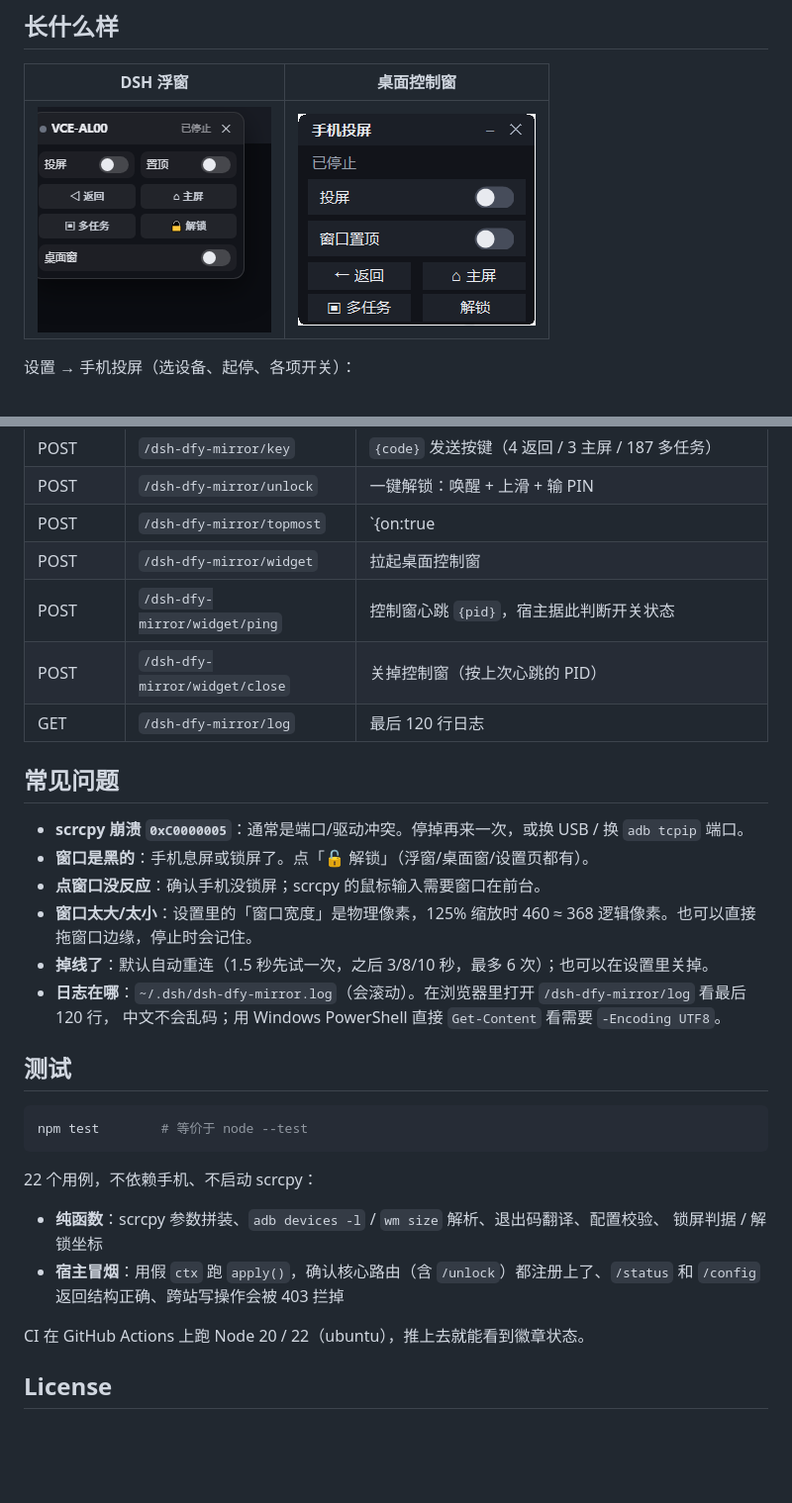
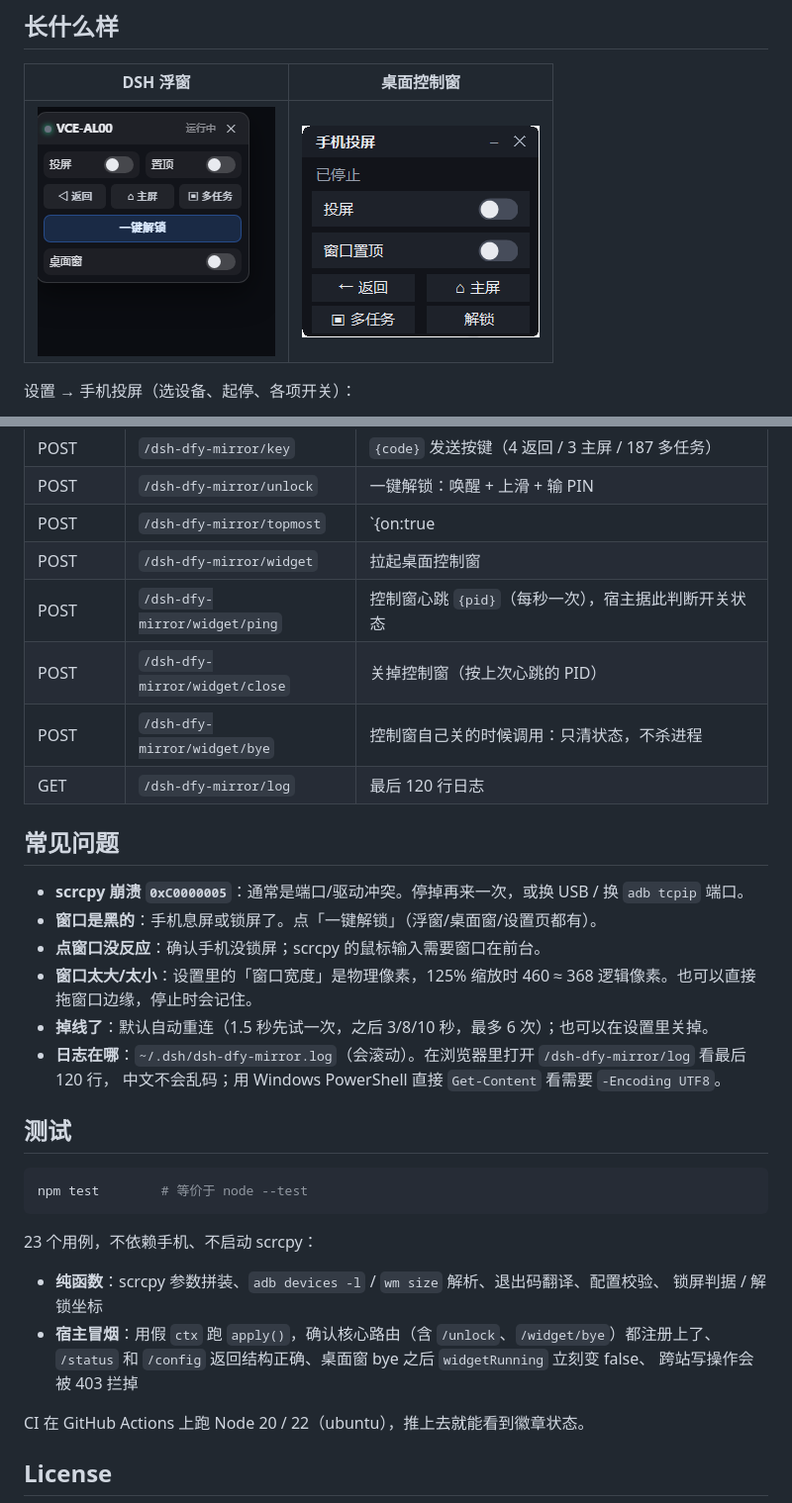
Before and after one commit to xiaozqi/dsh-dqy-mirror, a Markdown page: README.md, 2 parts joined by grey strips. Shown at 99% size. GitHub-like rendering; pictures changed too: docs/panel.png; blank space fills up the shorter version.

Commit message:
feat: 桌面窗与 DSH 状态双向同步，解锁改成整行按钮 (v2.4.1)
- 控制窗关闭时发 /widget/bye，DSH 开关 ≤2s 同步；崩溃兜底 4s
- 关窗后重置防抖，可以立刻重新打开
- 浮窗的桌面窗开关点击后立即变，不等轮询
- 请求全部带超时（GET 8s / POST 20s），轮询不会卡死
- 解锁从 2x2 里的小键改成整行按钮（一键解锁）

````diff
--- a/README.md
+++ b/README.md
@@ -122,14 +136,15 @@ powershell -ExecutionPolicy Bypass -File tools/build-widget.ps1
 | POST | `/dsh-dfy-mirror/unlock` | 一键解锁：唤醒 + 上滑 + 输 PIN |
 | POST | `/dsh-dfy-mirror/topmost` | `{on:true|false}` 切换置顶；有 exe 时**原生秒切**，否则重启窗口 |
 | POST | `/dsh-dfy-mirror/widget` | 拉起桌面控制窗 |
-| POST | `/dsh-dfy-mirror/widget/ping` | 控制窗心跳 `{pid}`，宿主据此判断开关状态 |
+| POST | `/dsh-dfy-mirror/widget/ping` | 控制窗心跳 `{pid}`（每秒一次），宿主据此判断开关状态 |
 | POST | `/dsh-dfy-mirror/widget/close` | 关掉控制窗（按上次心跳的 PID） |
+| POST | `/dsh-dfy-mirror/widget/bye` | 控制窗自己关的时候调用：只清状态，不杀进程 |
 | GET | `/dsh-dfy-mirror/log` | 最后 120 行日志 |
 
 ## 常见问题
 
 - **scrcpy 崩溃 `0xC0000005`**：通常是端口/驱动冲突。停掉再来一次，或换 USB / 换 `adb tcpip` 端口。
-- **窗口是黑的**：手机息屏或锁屏了。点「🔓 解锁」（浮窗/桌面窗/设置页都有）。
+- **窗口是黑的**：手机息屏或锁屏了。点「一键解锁」（浮窗/桌面窗/设置页都有）。
 - **点窗口没反应**：确认手机没锁屏；scrcpy 的鼠标输入需要窗口在前台。
 - **窗口太大/太小**：设置里的「窗口宽度」是物理像素，125% 缩放时 460 ≈ 368 逻辑像素。也可以直接拖窗口边缘，停止时会记住。
 - **掉线了**：默认自动重连（1.5 秒先试一次，之后 3/8/10 秒，最多 6 次）；也可以在设置里关掉。
@@ -142,12 +157,13 @@ powershell -ExecutionPolicy Bypass -File tools/build-widget.ps1
 npm test        # 等价于 node --test
 ```
 
-22 个用例，不依赖手机、不启动 scrcpy：
+23 个用例，不依赖手机、不启动 scrcpy：
 
 - **纯函数**：scrcpy 参数拼装、`adb devices -l` / `wm size` 解析、退出码翻译、配置校验、
   锁屏判据 / 解锁坐标
-- **宿主冒烟**：用假 `ctx` 跑 `apply()`，确认核心路由（含 `/unlock`）都注册上了、`/status` 和 `/config`
-  返回结构正确、跨站写操作会被 403 拦掉
+- **宿主冒烟**：用假 `ctx` 跑 `apply()`，确认核心路由（含 `/unlock`、`/widget/bye`）都注册上了、
+  `/status` 和 `/config` 返回结构正确、桌面窗 bye 之后 `widgetRunning` 立刻变 false、
+  跨站写操作会被 403 拦掉
 
 CI 在 GitHub Actions 上跑 Node 20 / 22（ubuntu），推上去就能看到徽章状态。
 
````
Also changed, not shown: other parts of README.md (+14 -0 lines), 6 other files.
